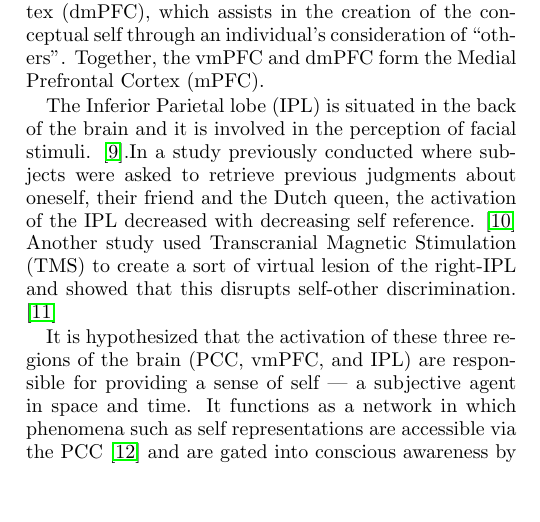
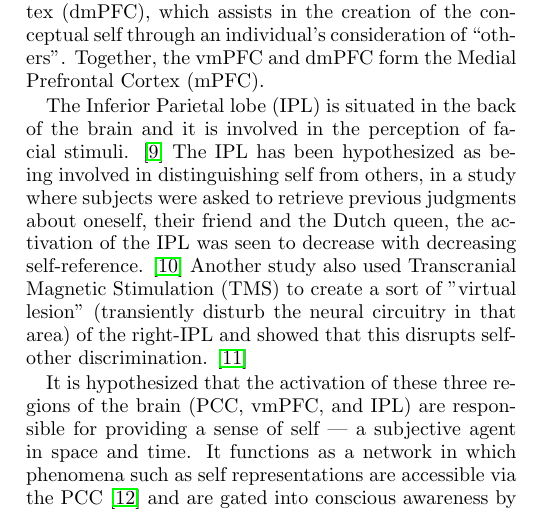
Before and after one commit to deobald/vipassana-for-hackers, a LaTeX paper (paper-two/paper-two.tex): part of one column of page 2 of 9, cut so that both start at the same text, the shorter picture padded with empty space. Compiled offline with pdfLaTeX.

Commit message:
more edits to grammar in IPL section

```diff
--- a/paper-two/paper-two.tex
+++ b/paper-two/paper-two.tex
@@ -163,10 +163,13 @@ individual's consideration of ``others''. Together, the vmPFC and dmPFC form the
 Medial Prefrontal Cortex (mPFC).
 
 The Inferior Parietal lobe (IPL) is situated in the back of the brain and it is
-involved in the perception of facial stimuli. \cite{ipl}.In a study previously conducted where
-subjects were asked to retrieve previous judgments about oneself, their friend and the Dutch queen,
-the activation of the IPL decreased with decreasing self reference. \cite{iplself}
-Another study used Transcranial Magnetic Stimulation (TMS) to create a sort of virtual lesion of
+involved in the perception of facial stimuli. \cite{ipl}
+The IPL has been hypothesized as being involved in distinguishing self from others,
+in a study where subjects were asked to retrieve
+previous judgments about oneself, their friend and the Dutch queen,
+the activation of the IPL was seen to decrease with decreasing self-reference. \cite{iplself}
+Another study also used Transcranial Magnetic Stimulation (TMS) to create a sort of "virtual lesion"
+(transiently disturb the neural circuitry in that area) of
 the right-IPL and showed that this disrupts self-other discrimination. \cite{ipltms}
 
 It is hypothesized that the activation of these three regions of the brain (PCC,
```
